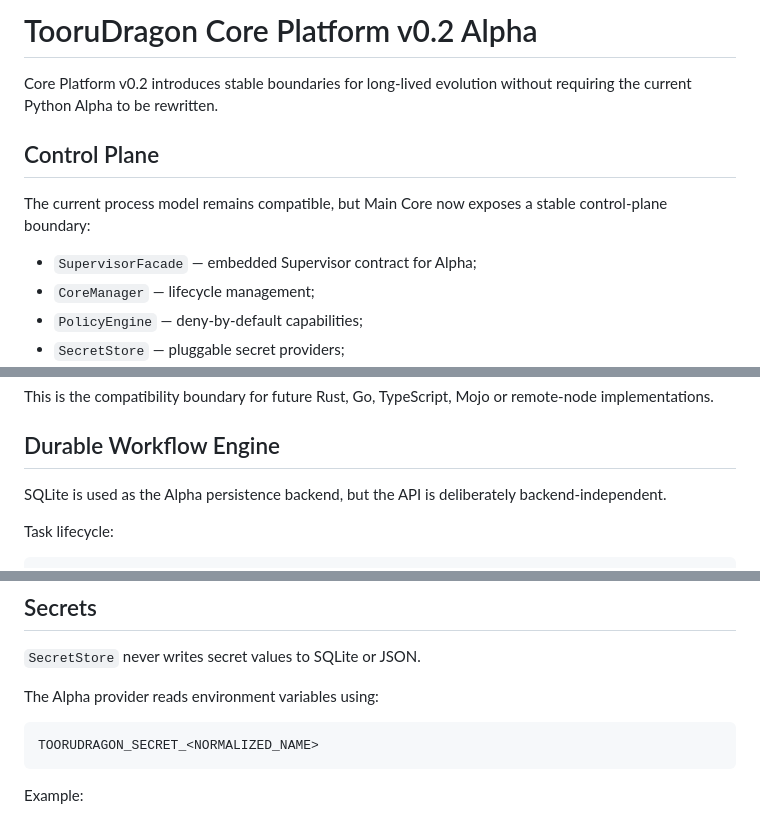
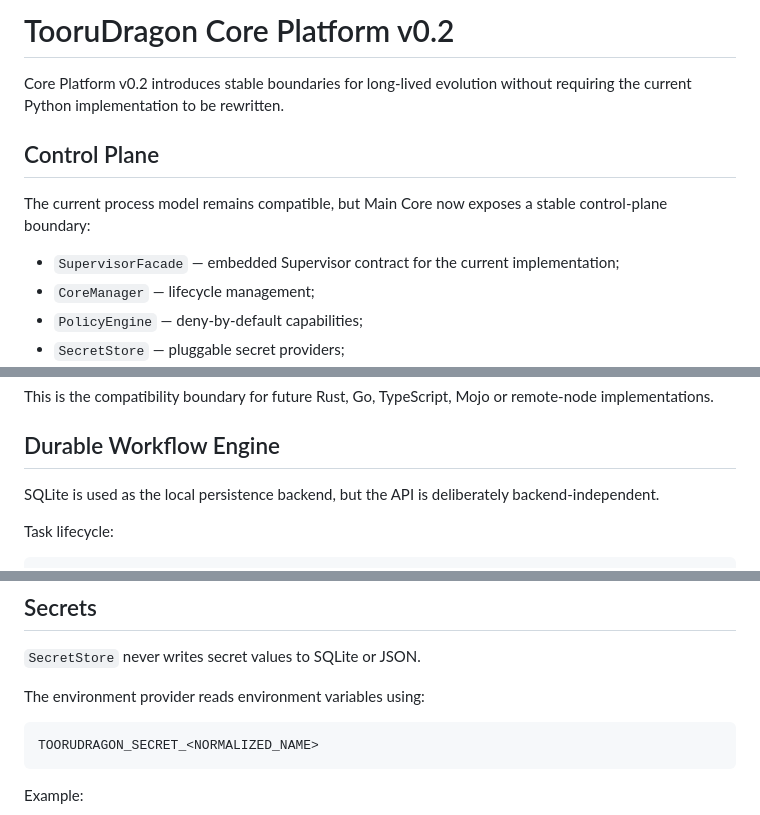
Before and after one commit to Aspksa/TooruDragon, a Markdown page: docs/PLATFORM_V02.md, 3 parts joined by grey strips. Rendered like a GitHub page.

Commit message:
Remove alpha terminology from historical platform docs

````diff
--- a/docs/PLATFORM_V02.md
+++ b/docs/PLATFORM_V02.md
@@ -1,14 +1,14 @@
-# TooruDragon Core Platform v0.2 Alpha
+# TooruDragon Core Platform v0.2
 
 Core Platform v0.2 introduces stable boundaries for long-lived evolution without
-requiring the current Python Alpha to be rewritten.
+requiring the current Python implementation to be rewritten.
 
 ## Control Plane
 
 The current process model remains compatible, but Main Core now exposes a stable
 control-plane boundary:
 
-- `SupervisorFacade` — embedded Supervisor contract for Alpha;
+- `SupervisorFacade` — embedded Supervisor contract for the current implementation;
 - `CoreManager` — lifecycle management;
 - `PolicyEngine` — deny-by-default capabilities;
 - `SecretStore` — pluggable secret providers;
@@ -42,7 +42,7 @@ remote-node implementations.
 
 ## Durable Workflow Engine
 
-SQLite is used as the Alpha persistence backend, but the API is deliberately
+SQLite is used as the local persistence backend, but the API is deliberately
 backend-independent.
 
 Task lifecycle:
@@ -159,7 +159,7 @@ Explicit allow/deny dictionaries are also supported.
 
 `SecretStore` never writes secret values to SQLite or JSON.
 
-The Alpha provider reads environment variables using:
+The environment provider reads environment variables using:
 
 ```text
 TOORUDRAGON_SECRET_<NORMALIZED_NAME>
````
